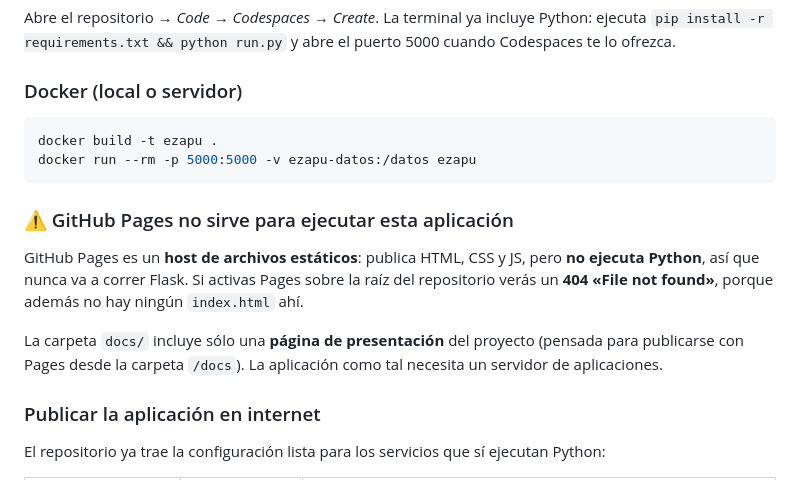
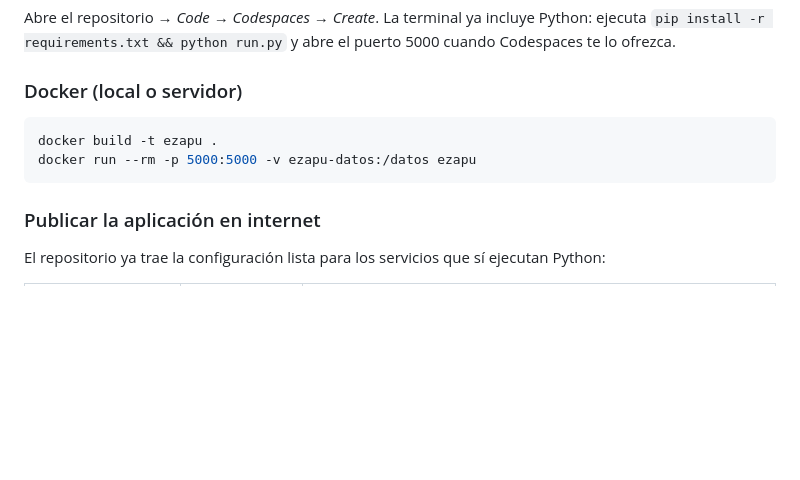
Before and after one commit to peregrinadiego-byte/ezapu, a Markdown page: README.md, the part around one of its changes. GitHub-like rendering; blank space fills up the shorter version.

````diff
--- a/README.md
+++ b/README.md
@@ -101,17 +101,6 @@ docker build -t ezapu .
 docker run --rm -p 5000:5000 -v ezapu-datos:/datos ezapu
 ```
 
-### ⚠️ GitHub Pages no sirve para ejecutar esta aplicación
-
-GitHub Pages es un **host de archivos estáticos**: publica HTML, CSS y JS, pero
-**no ejecuta Python**, así que nunca va a correr Flask. Si activas Pages sobre la
-raíz del repositorio verás un **404 «File not found»**, porque además no hay
-ningún `index.html` ahí.
-
-La carpeta `docs/` incluye sólo una **página de presentación** del proyecto
-(pensada para publicarse con Pages desde la carpeta `/docs`). La aplicación como
-tal necesita un servidor de aplicaciones.
-
 ### Publicar la aplicación en internet
 
 El repositorio ya trae la configuración lista para los servicios que sí ejecutan Python:
````
Also changed, not shown: other parts of README.md (+0 -85 lines).
